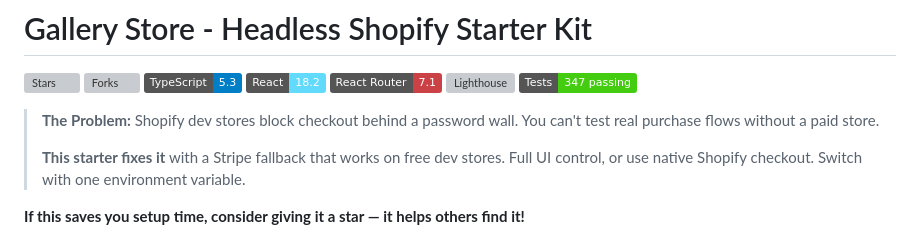
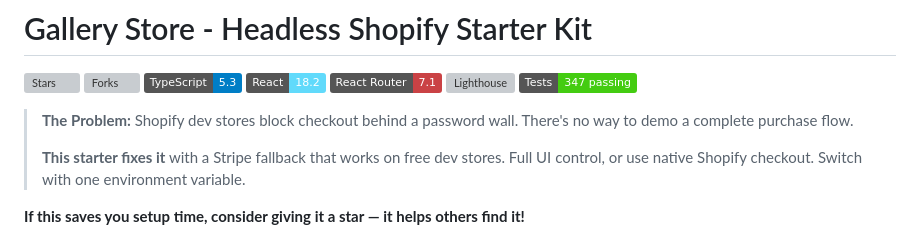
Before and after one commit to artmusuem/ecommerce-react, a Markdown page: README.md, the part around the change. Drawn GitHub-style; badges without logos; grey boxes are pictures that could not be loaded.

Commit message:
docs: refine problem statement wording
Co-Authored-By: Claude Opus 4.5 <noreply@anthropic.com>

```diff
--- a/README.md
+++ b/README.md
@@ -8,7 +8,7 @@
 [![Lighthouse](https://img.shields.io/badge/Lighthouse-98%2F95%2F96%2F100-brightgreen)](https://pagespeed.web.dev/)
 [![Tests](https://img.shields.io/badge/Tests-347%20passing-success)](/)
 
-> **The Problem:** Shopify dev stores block checkout behind a password wall. You can't test real purchase flows without a paid store.
+> **The Problem:** Shopify dev stores block checkout behind a password wall. There's no way to demo a complete purchase flow.
 >
 > **This starter fixes it** with a Stripe fallback that works on free dev stores. Full UI control, or use native Shopify checkout. Switch with one environment variable.
 
```
